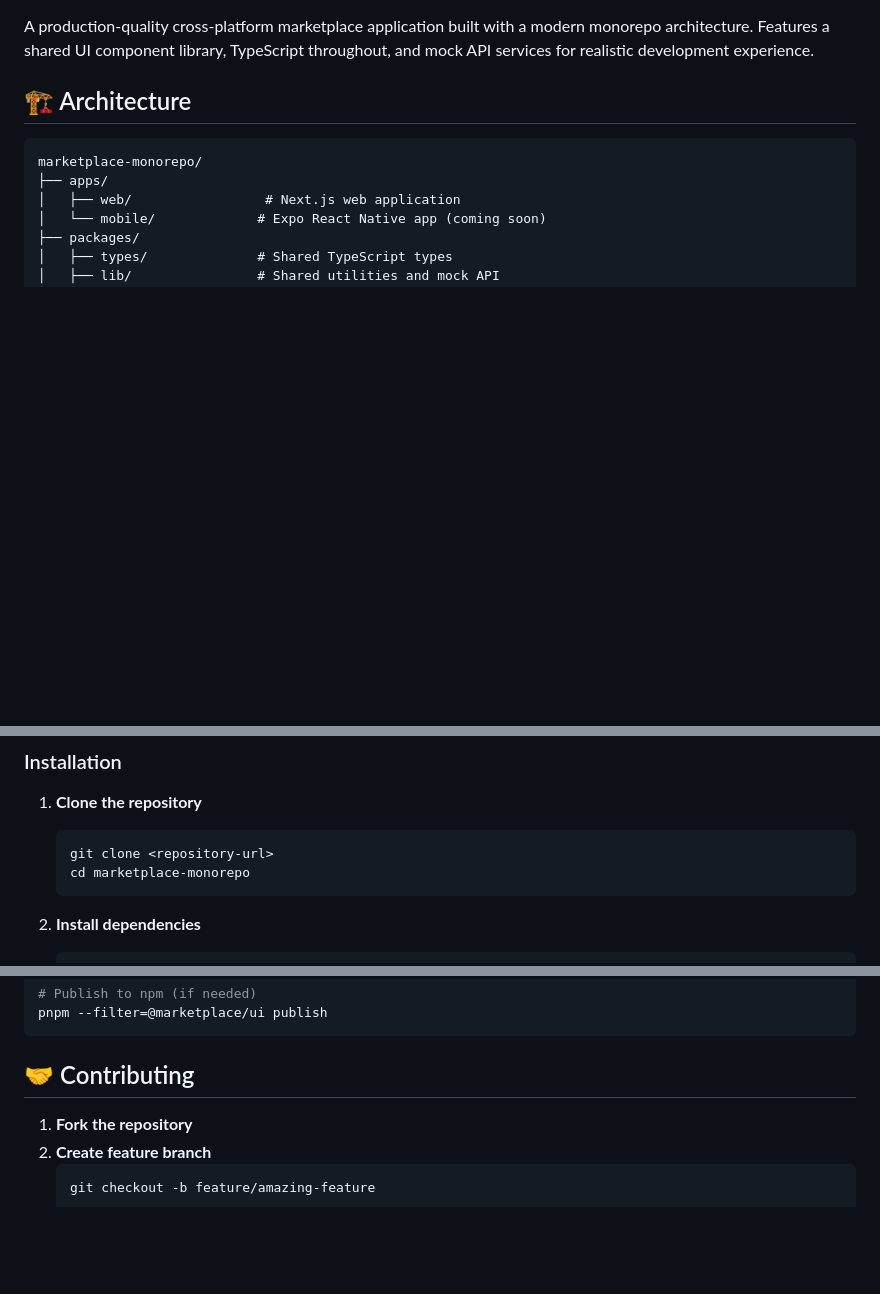
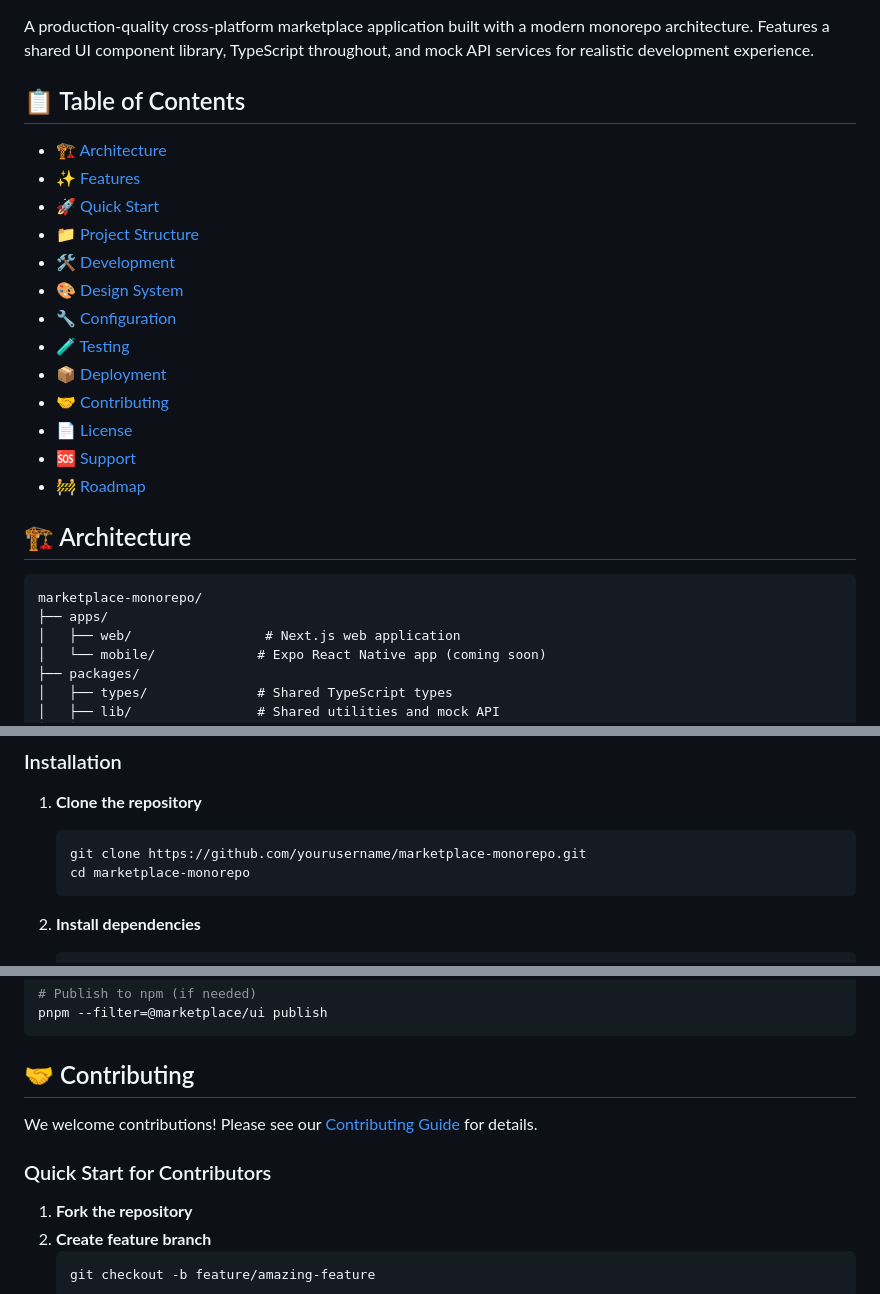
Before and after one commit to MoMaksoud/All-verse-Lowk, a Markdown page: README.md, 3 parts joined by grey strips. Rendered like a GitHub page; blank space fills up the shorter version.

````diff
--- a/README.md
+++ b/README.md
@@ -3,4 +9,20 @@
 A production-quality cross-platform marketplace application built with a modern monorepo architecture. Features a shared UI component library, TypeScript throughout, and mock API services for realistic development experience.
+
+## 📋 Table of Contents
+
+- [🏗️ Architecture](#️-architecture)
+- [✨ Features](#-features)
+- [🚀 Quick Start](#-quick-start)
+- [📁 Project Structure](#-project-structure)
+- [🛠️ Development](#️-development)
+- [🎨 Design System](#-design-system)
+- [🔧 Configuration](#-configuration)
+- [🧪 Testing](#-testing)
+- [📦 Deployment](#-deployment)
+- [🤝 Contributing](#-contributing)
+- [📄 License](#-license)
+- [🆘 Support](#-support)
+- [🚧 Roadmap](#-roadmap)
 
 ## 🏗️ Architecture
 
@@ -53,7 +76,7 @@ marketplace-monorepo/
 
 1. **Clone the repository**
    ```bash
-   git clone <repository-url>
+   git clone https://github.com/yourusername/marketplace-monorepo.git
    cd marketplace-monorepo
    ```
 
@@ -319,6 +342,10 @@ pnpm --filter=@marketplace/ui publish
 
 ## 🤝 Contributing
 
+We welcome contributions! Please see our [Contributing Guide](CONTRIBUTING.md) for details.
+
+### Quick Start for Contributors
+
 1. **Fork the repository**
 2. **Create feature branch**
    ```bash
````
Also changed, not shown: other parts of README.md (+25 -12 lines).
